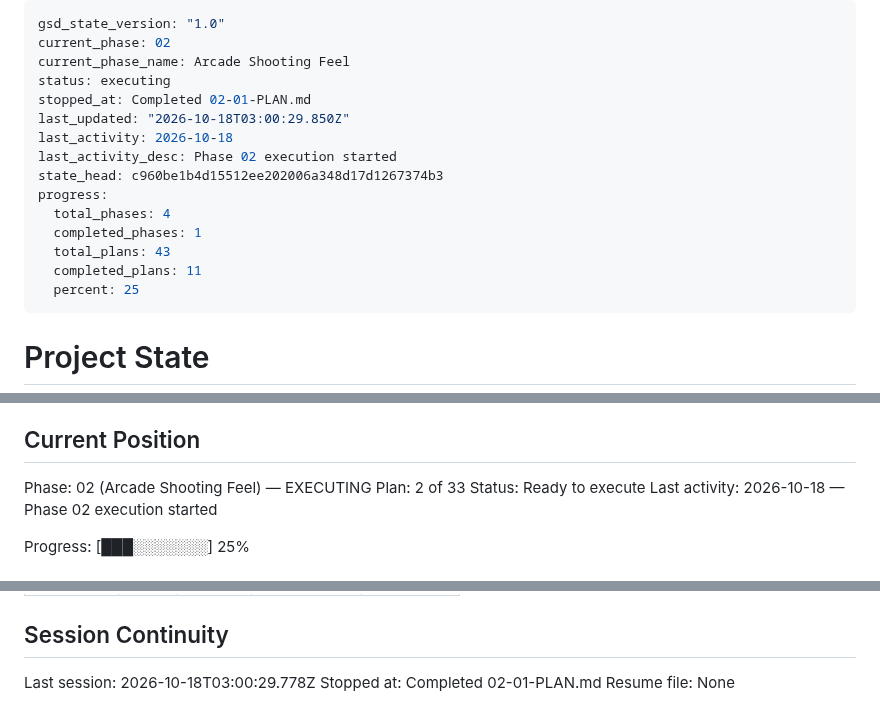
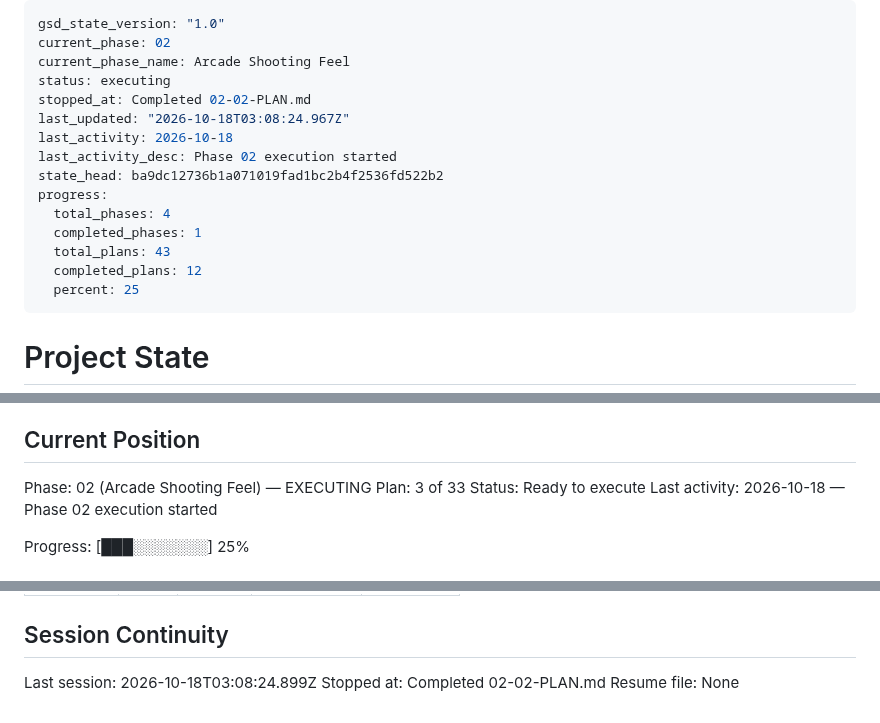
Before and after one commit to rguillon/Stratoburst, a Markdown page: .planning/STATE.md, 3 parts joined by grey strips. GitHub-like rendering.

Commit message:
docs(02-02): update state and roadmap for plan 02 completion

```diff
--- a/.planning/STATE.md
+++ b/.planning/STATE.md
@@ -3,16 +3,16 @@ gsd_state_version: "1.0"
 current_phase: 02
 current_phase_name: Arcade Shooting Feel
 status: executing
-stopped_at: Completed 02-01-PLAN.md
-last_updated: "2026-10-18T03:00:29.850Z"
+stopped_at: Completed 02-02-PLAN.md
+last_updated: "2026-10-18T03:08:24.967Z"
 last_activity: 2026-10-18
 last_activity_desc: Phase 02 execution started
-state_head: c960be1b4d15512ee202006a348d17d1267374b3
+state_head: ba9dc12736b1a071019fad1bc2b4f2536fd522b2
 progress:
   total_phases: 4
   completed_phases: 1
   total_plans: 43
-  completed_plans: 11
+  completed_plans: 12
   percent: 25
 ---
 
@@ -28,7 +28,7 @@ See: .planning/PROJECT.md (updated 2026-10-17)
 ## Current Position
 
 Phase: 02 (Arcade Shooting Feel) — EXECUTING
-Plan: 2 of 33
+Plan: 3 of 33
 Status: Ready to execute
 Last activity: 2026-10-18 — Phase 02 execution started
 
@@ -124,6 +126,6 @@ Items acknowledged and deferred at milestone close, most recent first:
 
 ## Session Continuity
 
-Last session: 2026-10-18T03:00:29.778Z
-Stopped at: Completed 02-01-PLAN.md
+Last session: 2026-10-18T03:08:24.899Z
+Stopped at: Completed 02-02-PLAN.md
 Resume file: None
```
Also changed, not shown: other parts of .planning/STATE.md (+2 -0 lines), .planning/ROADMAP.md (+3 -3 lines).
